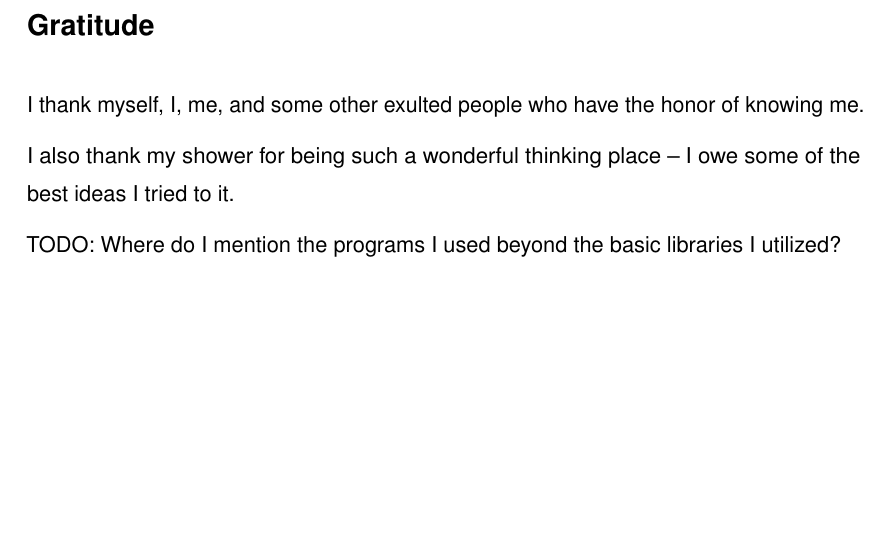
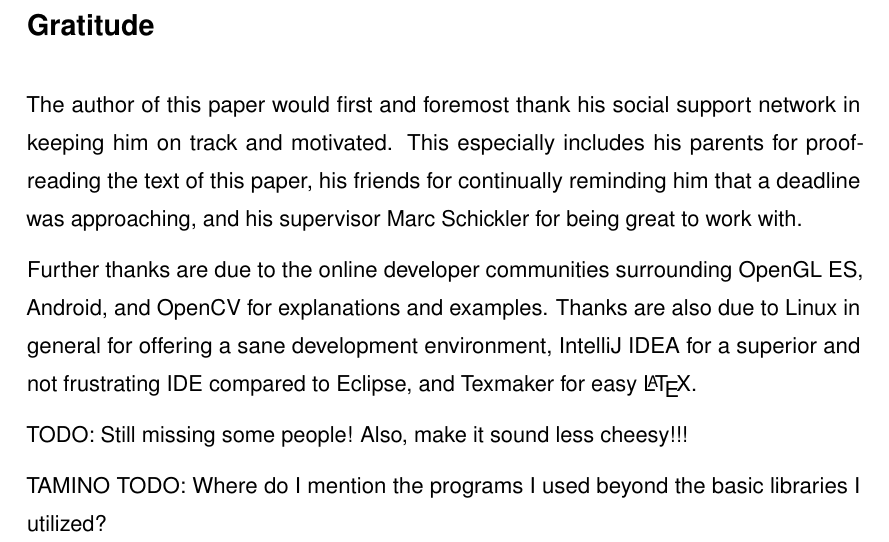
Before and after one commit to xamino/bachlor_docu_git, a LaTeX thesis (prework/doc.tex, which reads prework/text/gratitude.tex): part of page 5 of 52, cut so that both start at the same text, the shorter picture padded with empty space. Compiled offline with pdfLaTeX.

Commit message:
small update

```diff
--- a/prework/text/gratitude.tex
+++ b/prework/text/gratitude.tex
@@ -1,7 +1,11 @@
 \section*{Gratitude}
 
-I thank myself, I, me, and some other exulted people who have the honor of knowing me.
+The author of this paper would first and foremost thank his social support network in keeping him on track and motivated.
+This especially includes his parents for proof-reading the text of this paper, his friends for continually reminding him that a deadline was approaching, and his supervisor Marc Schickler for being great to work with.
 
-I also thank my shower for being such a wonderful thinking place – I owe some of the best ideas I tried to it.
+Further thanks are due to the online developer communities surrounding OpenGL ES, Android, and OpenCV for explanations and examples.
+Thanks are also due to Linux in general for offering a sane development environment, IntelliJ IDEA for a superior and not frustrating IDE compared to Eclipse, and Texmaker for easy \LaTeX .
 
-TODO: Where do I mention the programs I used beyond the basic libraries I utilized?
+TODO: Still missing some people! Also, make it sound less cheesy!!!
+
+TAMINO TODO: Where do I mention the programs I used beyond the basic libraries I utilized?
```
Also changed, not shown: 1 other file.
